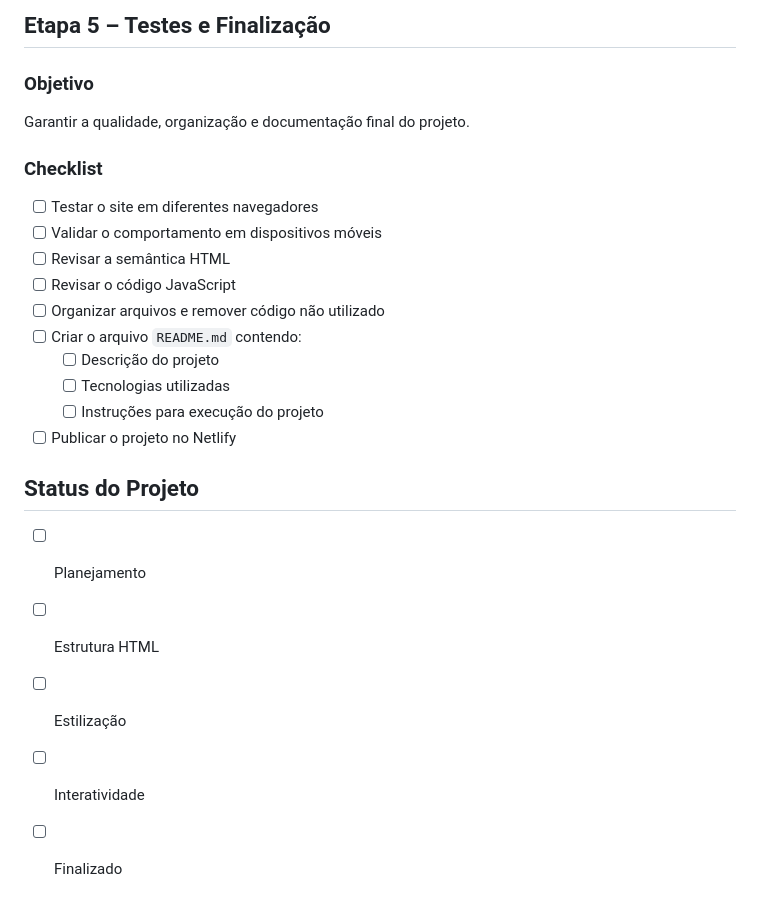
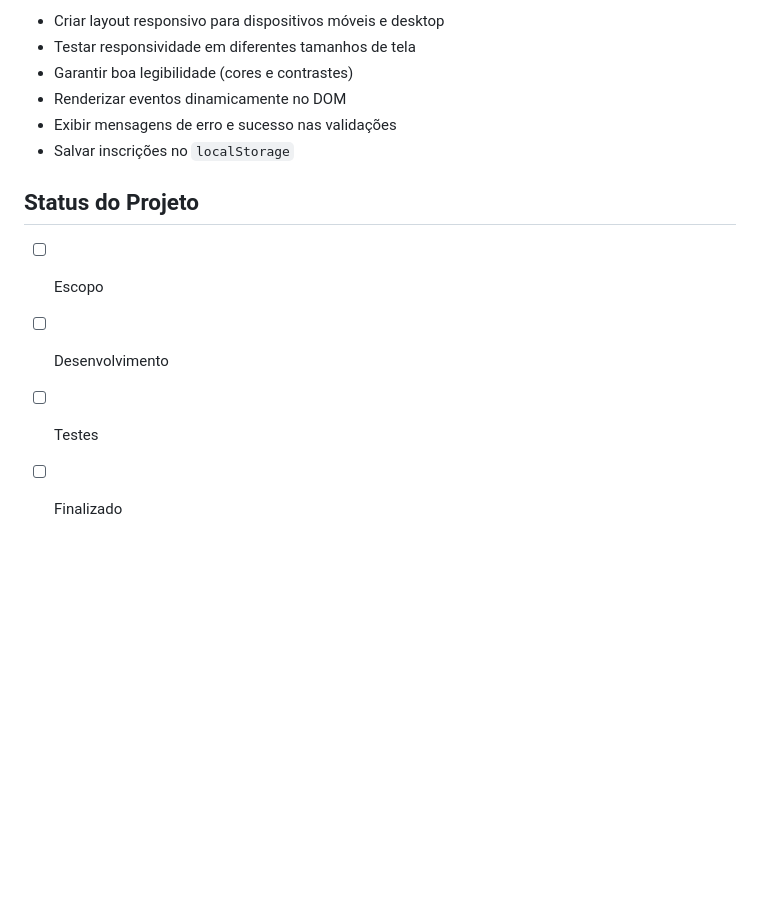
Before and after one commit to felipeog/dcp-pi-01-desenvolvimento-de-software, a Markdown page: 02_PLANEJAMENTO.md, the part around one of its changes. Rendered like a GitHub page; blank space fills up the shorter version.

```diff
--- a/02_PLANEJAMENTO.md
+++ b/02_PLANEJAMENTO.md
@@ -109,26 +112,13 @@ Adicionar comportamento dinâmico e interatividade ao site por meio de JavaScrip
-## Etapa 5 – Testes e Finalização
-
-### Objetivo
-
-Garantir a qualidade, organização e documentação final do projeto.
-
-### Checklist
-
-- [ ] Testar o site em diferentes navegadores
-- [ ] Validar o comportamento em dispositivos móveis
-- [ ] Revisar a semântica HTML
-- [ ] Revisar o código JavaScript
-- [ ] Organizar arquivos e remover código não utilizado
-- [ ] Criar o arquivo `README.md` contendo:
-  - [ ] Descrição do projeto
-  - [ ] Tecnologias utilizadas
-  - [ ] Instruções para execução do projeto
-- [ ] Publicar o projeto no Netlify
+- Criar layout responsivo para dispositivos móveis e desktop
+- Testar responsividade em diferentes tamanhos de tela
+- Garantir boa legibilidade (cores e contrastes)
+- Renderizar eventos dinamicamente no DOM
+- Exibir mensagens de erro e sucesso nas validações
+- Salvar inscrições no `localStorage`
 
 ## Status do Projeto
 
-- [ ] Planejamento
-- [ ] Estrutura HTML
-- [ ] Estilização
-- [ ] Interatividade
+- [ ] Escopo
+- [ ] Desenvolvimento
+- [ ] Testes
 - [ ] Finalizado
```
Also changed, not shown: other parts of 02_PLANEJAMENTO.md (+72 -69 lines).
